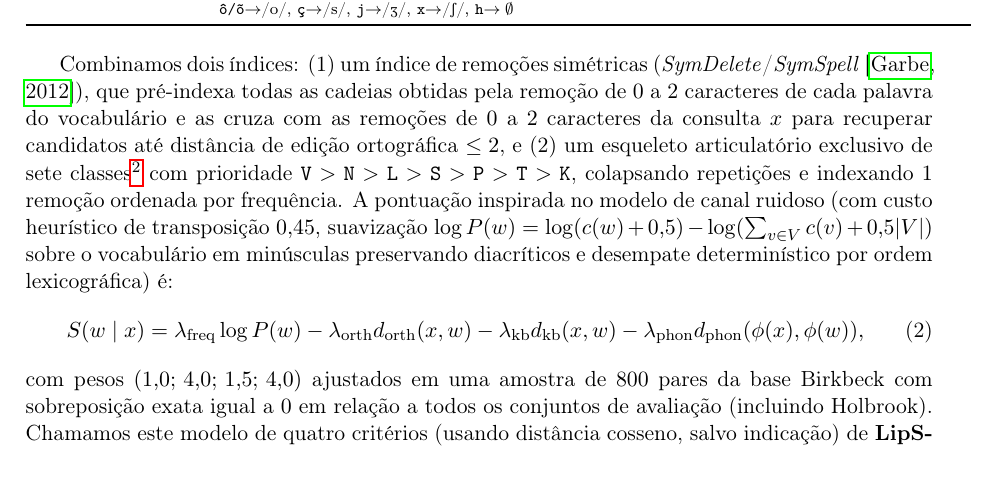
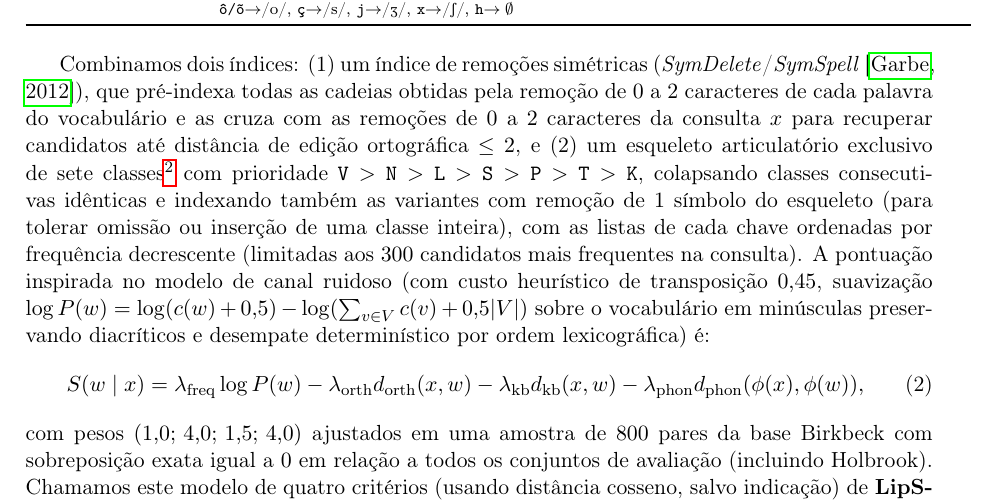
Before and after one commit to leolca/lipspell, a LaTeX paper (paper/linguamatica/artigo.tex): part of page 3 of 7, cut so that both start at the same text. Compiled offline with pdfLaTeX.

Commit message:
Clarify 1-delete skeleton variants and frequency-sorted top-300 cap in Linguamatica paper

```diff
--- a/paper/linguamatica/artigo.tex
+++ b/paper/linguamatica/artigo.tex
@@ -77,7 +77,7 @@ Vogais e consoantes & \texttt{á/à}$\rightarrow$/a/, \texttt{â/ã}$\rightarrow
 \end{tabular}
 \end{table}
 
-Combinamos dois índices: (1) um índice de remoções simétricas (\textit{SymDelete}/\textit{SymSpell} \citep{garbe2012symspell}), que pré-indexa todas as cadeias obtidas pela remoção de $0$ a $2$ caracteres de cada palavra do vocabulário e as cruza com as remoções de $0$ a $2$ caracteres da consulta $x$ para recuperar candidatos até distância de edição ortográfica $\le 2$, e (2) um esqueleto articulatório exclusivo de sete classes\footnote{Aqui, \emph{esqueleto articulatório de sete classes} designa uma partição fonológica ampla de segmentos IPA em sete classes de modo/ponto ($\texttt{V,N,L,S,P,T,K}$: silábico, nasal, líquida/aproximante, sibilante/africada, labial, coronal, dorsal/glotal) derivada de traços distintivos --- análoga a chaves fonéticas do tipo Soundex \citep{kukich1992techniques} ---, e não modelos articulatórios de sete parâmetros do trato vocal usados em síntese de fala.} com prioridade $\texttt{V} > \texttt{N} > \texttt{L} > \texttt{S} > \texttt{P} > \texttt{T} > \texttt{K}$, colapsando repetições e indexando $1$ remoção ordenada por frequência. A pontuação inspirada no modelo de canal ruidoso (com custo heurístico de transposição $0{,}45$, suavização $\log P(w)=\log(c(w)+0{,}5)-\log(\sum_{v\in V}c(v)+0{,}5|V|)$ sobre o vocabulário em minúsculas preservando diacríticos e desempate determinístico por ordem lexicográfica) é:
+Combinamos dois índices: (1) um índice de remoções simétricas (\textit{SymDelete}/\textit{SymSpell} \citep{garbe2012symspell}), que pré-indexa todas as cadeias obtidas pela remoção de $0$ a $2$ caracteres de cada palavra do vocabulário e as cruza com as remoções de $0$ a $2$ caracteres da consulta $x$ para recuperar candidatos até distância de edição ortográfica $\le 2$, e (2) um esqueleto articulatório exclusivo de sete classes\footnote{Aqui, \emph{esqueleto articulatório de sete classes} designa uma partição fonológica ampla de segmentos IPA em sete classes de modo/ponto ($\texttt{V,N,L,S,P,T,K}$: silábico, nasal, líquida/aproximante, sibilante/africada, labial, coronal, dorsal/glotal) derivada de traços distintivos --- análoga a chaves fonéticas do tipo Soundex \citep{kukich1992techniques} ---, e não modelos articulatórios de sete parâmetros do trato vocal usados em síntese de fala.} com prioridade $\texttt{V} > \texttt{N} > \texttt{L} > \texttt{S} > \texttt{P} > \texttt{T} > \texttt{K}$, colapsando classes consecutivas idênticas e indexando também as variantes com remoção de $1$ símbolo do esqueleto (para tolerar omissão ou inserção de uma classe inteira), com as listas de cada chave ordenadas por frequência decrescente (limitadas aos $300$ candidatos mais frequentes na consulta). A pontuação inspirada no modelo de canal ruidoso (com custo heurístico de transposição $0{,}45$, suavização $\log P(w)=\log(c(w)+0{,}5)-\log(\sum_{v\in V}c(v)+0{,}5|V|)$ sobre o vocabulário em minúsculas preservando diacríticos e desempate determinístico por ordem lexicográfica) é:
 \begin{equation}
     S(w \mid x) = \lambda_{\text{freq}} \log P(w) - \lambda_{\text{orth}} d_{\text{orth}}(x,w) - \lambda_{\text{kb}} d_{\text{kb}}(x,w) - \lambda_{\text{phon}} d_{\text{phon}}(\phi(x),\phi(w)),
 \end{equation}
```
Also changed, not shown: paper/linguamatica/artigo.pdf.
